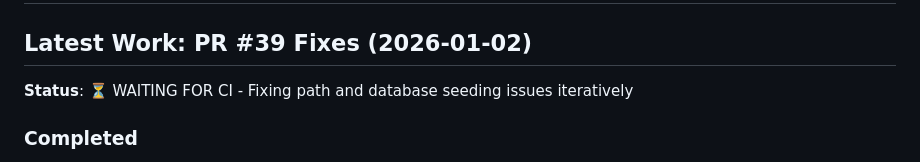
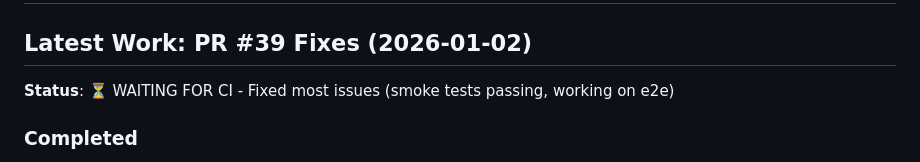
Before and after one commit to ScienceIsNeato/course_record_updater, a Markdown page: STATUS.md, the part around the change. Rendered like a GitHub page.

Commit message:
docs: update STATUS - smoke tests now passing

```diff
--- a/STATUS.md
+++ b/STATUS.md
@@ -2,7 +2,7 @@
 
 ## Latest Work: PR #39 Fixes (2026-01-02)
 
-**Status**: ⏳ WAITING FOR CI - Fixing path and database seeding issues iteratively
+**Status**: ⏳ WAITING FOR CI - Fixed most issues (smoke tests passing, working on e2e)
 
 ### Completed
 - ✅ Fixed script paths in maintAInability-gate.sh (run_uat.sh, check_frontend.sh)
```
